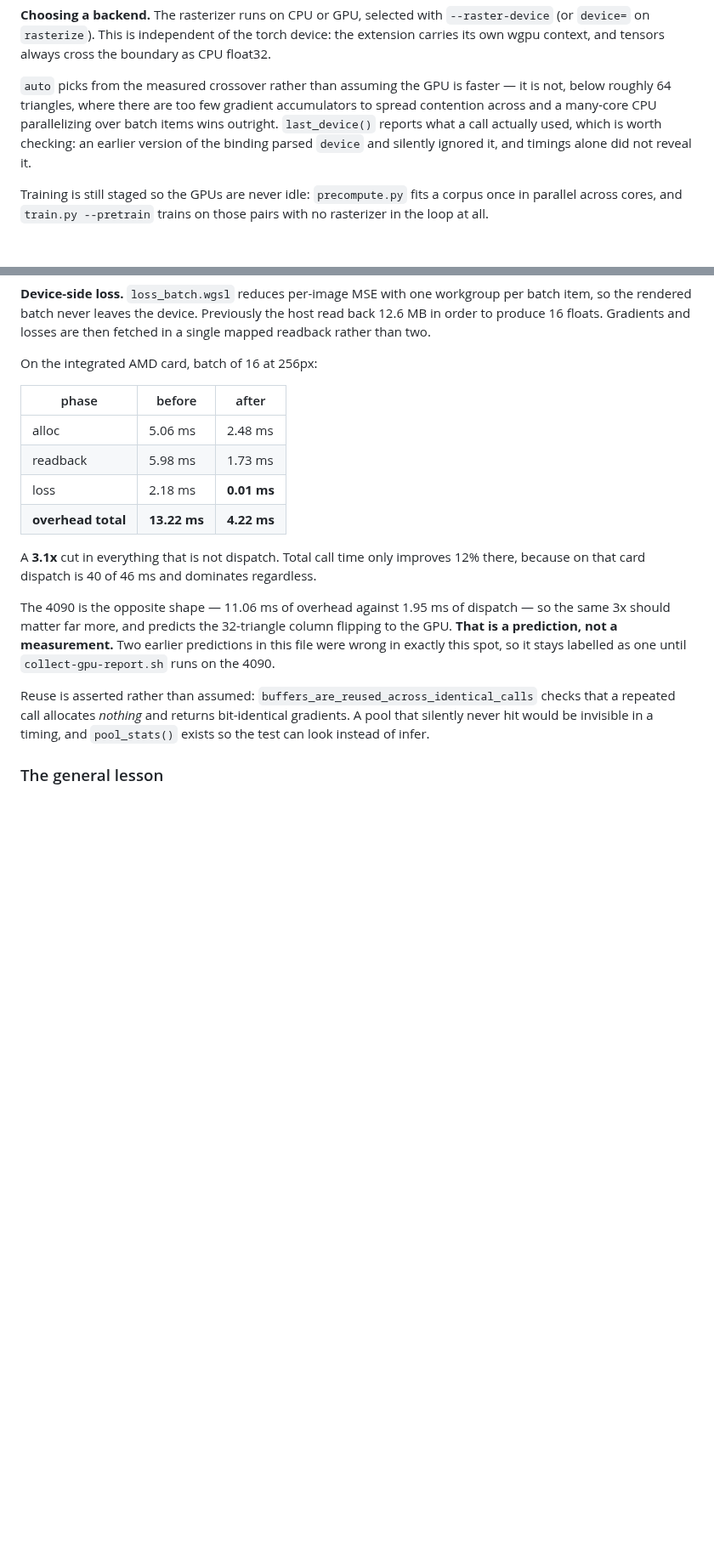
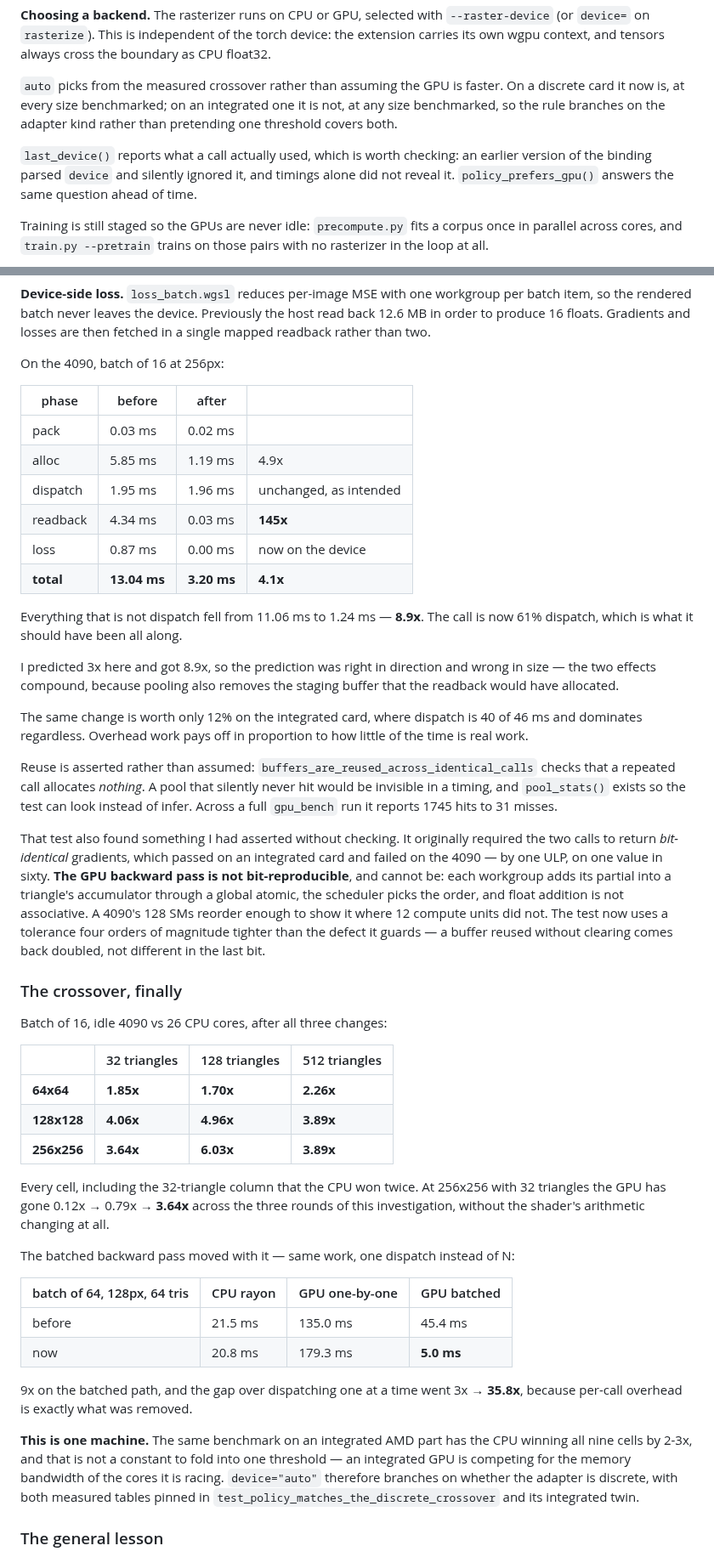
Before and after one commit to VivianSobers/Differentiable-Rasterizer, a Markdown page: README.md, 2 parts joined by grey strips. Shown at 85% size. Drawn GitHub-style; blank space fills up the shorter version.

Commit message:
docs: record the final crossover

```diff
--- a/README.md
+++ b/README.md
@@ -89,11 +89,14 @@ torch device: the extension carries its own wgpu context, and tensors always
 cross the boundary as CPU float32.
 
 `auto` picks from the measured crossover rather than assuming the GPU is
-faster — it is not, below roughly 64 triangles, where there are too few
-gradient accumulators to spread contention across and a many-core CPU
-parallelizing over batch items wins outright. `last_device()` reports what a
-call actually used, which is worth checking: an earlier version of the binding
-parsed `device` and silently ignored it, and timings alone did not reveal it.
+faster. On a discrete card it now is, at every size benchmarked; on an
+integrated one it is not, at any size benchmarked, so the rule branches on the
+adapter kind rather than pretending one threshold covers both.
+
+`last_device()` reports what a call actually used, which is worth checking: an
+earlier version of the binding parsed `device` and silently ignored it, and
+timings alone did not reveal it. `policy_prefers_gpu()` answers the same
+question ahead of time.
 
 Training is still staged so the GPUs are never idle: `precompute.py` fits a
 corpus once in parallel across cores, and `train.py --pretrain` trains on those
@@ -387,29 +396,75 @@ per batch item, so the rendered batch never leaves the device. Previously the
 host read back 12.6 MB in order to produce 16 floats. Gradients and losses are
 then fetched in a single mapped readback rather than two.
 
-On the integrated AMD card, batch of 16 at 256px:
+On the 4090, batch of 16 at 256px:
 
-| phase | before | after |
-| --- | --- | --- |
-| alloc | 5.06 ms | 2.48 ms |
-| readback | 5.98 ms | 1.73 ms |
-| loss | 2.18 ms | **0.01 ms** |
-| **overhead total** | **13.22 ms** | **4.22 ms** |
+| phase | before | after | |
+| --- | --- | --- | --- |
+| pack | 0.03 ms | 0.02 ms | |
+| alloc | 5.85 ms | 1.19 ms | 4.9x |
+| dispatch | 1.95 ms | 1.96 ms | unchanged, as intended |
+| readback | 4.34 ms | 0.03 ms | **145x** |
+| loss | 0.87 ms | 0.00 ms | now on the device |
+| **total** | **13.04 ms** | **3.20 ms** | **4.1x** |
 
-A **3.1x** cut in everything that is not dispatch. Total call time only improves
-12% there, because on that card dispatch is 40 of 46 ms and dominates
-regardless.
+Everything that is not dispatch fell from 11.06 ms to 1.24 ms — **8.9x**. The
+call is now 61% dispatch, which is what it should have been all along.
 
-The 4090 is the opposite shape — 11.06 ms of overhead against 1.95 ms of
-dispatch — so the same 3x should matter far more, and predicts the 32-triangle
-column flipping to the GPU. **That is a prediction, not a measurement.** Two
-earlier predictions in this file were wrong in exactly this spot, so it stays
-labelled as one until `collect-gpu-report.sh` runs on the 4090.
+I predicted 3x here and got 8.9x, so the prediction was right in direction and
+wrong in size — the two effects compound, because pooling also removes the
+staging buffer that the readback would have allocated.
+
+The same change is worth only 12% on the integrated card, where dispatch is 40
+of 46 ms and dominates regardless. Overhead work pays off in proportion to how
+little of the time is real work.
 
 Reuse is asserted rather than assumed: `buffers_are_reused_across_identical_calls`
-checks that a repeated call allocates *nothing* and returns bit-identical
-gradients. A pool that silently never hit would be invisible in a timing, and
-`pool_stats()` exists so the test can look instead of infer.
+checks that a repeated call allocates *nothing*. A pool that silently never hit
+would be invisible in a timing, and `pool_stats()` exists so the test can look
+instead of infer. Across a full `gpu_bench` run it reports 1745 hits to 31
+misses.
+
+That test also found something I had asserted without checking. It originally
+required the two calls to return *bit-identical* gradients, which passed on an
+integrated card and failed on the 4090 — by one ULP, on one value in sixty.
+**The GPU backward pass is not bit-reproducible**, and cannot be: each
+workgroup adds its partial into a triangle's accumulator through a global
+atomic, the scheduler picks the order, and float addition is not associative. A
+4090's 128 SMs reorder enough to show it where 12 compute units did not. The
+test now uses a tolerance four orders of magnitude tighter than the defect it
+guards — a buffer reused without clearing comes back doubled, not different in
+the last bit.
+
+### The crossover, finally
+
+Batch of 16, idle 4090 vs 26 CPU cores, after all three changes:
+
+| | 32 triangles | 128 triangles | 512 triangles |
+| --- | --- | --- | --- |
+| **64x64** | **1.85x** | **1.70x** | **2.26x** |
+| **128x128** | **4.06x** | **4.96x** | **3.89x** |
+| **256x256** | **3.64x** | **6.03x** | **3.89x** |
+
+Every cell, including the 32-triangle column that the CPU won twice. At 256x256
+with 32 triangles the GPU has gone 0.12x → 0.79x → **3.64x** across the three
+rounds of this investigation, without the shader's arithmetic changing at all.
+
+The batched backward pass moved with it — same work, one dispatch instead of N:
+
+| batch of 64, 128px, 64 tris | CPU rayon | GPU one-by-one | GPU batched |
+| --- | --- | --- | --- |
+| before | 21.5 ms | 135.0 ms | 45.4 ms |
+| now | 20.8 ms | 179.3 ms | **5.0 ms** |
+
+9x on the batched path, and the gap over dispatching one at a time went 3x →
+**35.8x**, because per-call overhead is exactly what was removed.
+
+**This is one machine.** The same benchmark on an integrated AMD part has the
+CPU winning all nine cells by 2-3x, and that is not a constant to fold into one
+threshold — an integrated GPU is competing for the memory bandwidth of the
+cores it is racing. `device="auto"` therefore branches on whether the adapter
+is discrete, with both measured tables pinned in
+`test_policy_matches_the_discrete_crossover` and its integrated twin.
 
 ### The general lesson
 
```
Also changed, not shown: other parts of README.md (+49 -45 lines).
